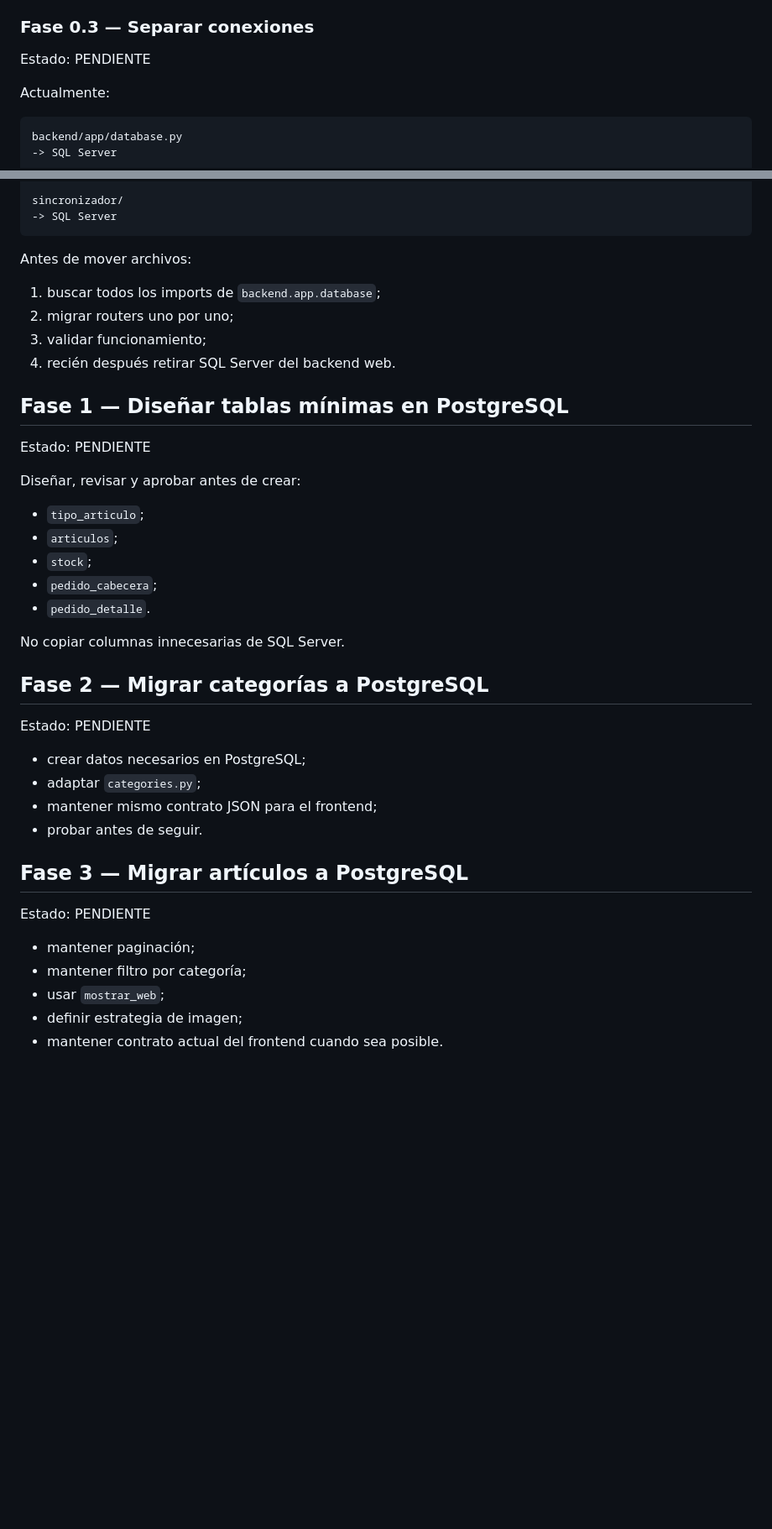
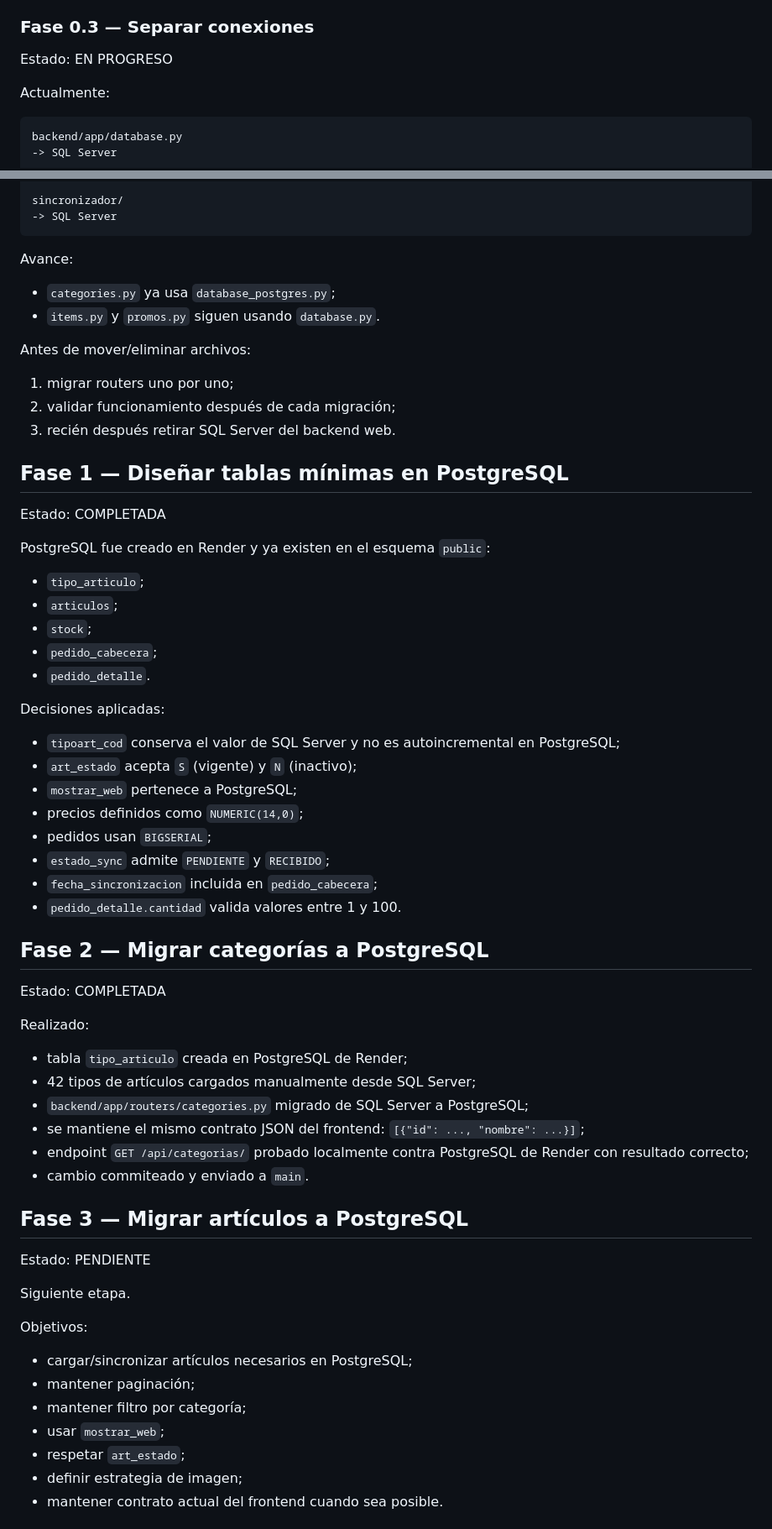
Before and after one commit to IngArturoOjeda/sistema-piroy-web, a Markdown page: ROADMAP.md, 2 parts joined by grey strips. Shown at 84% size. GitHub-like rendering; blank space fills up the shorter version.

Commit message:
docs: actualiza roadmap con avance PostgreSQL y categorias

````diff
--- a/ROADMAP.md
+++ b/ROADMAP.md
@@ -33,7 +33,7 @@ Confirmado:
 - no confiar en nombre/precio recibidos desde el navegador.
 
 ### Fase 0.3 — Separar conexiones
-Estado: PENDIENTE
+Estado: EN PROGRESO
 
 Actualmente:
 
@@ -55,38 +55,57 @@ sincronizador/
 -> SQL Server
 ```
 
-Antes de mover archivos:
-1. buscar todos los imports de `backend.app.database`;
-2. migrar routers uno por uno;
-3. validar funcionamiento;
-4. recién después retirar SQL Server del backend web.
+Avance:
+- `categories.py` ya usa `database_postgres.py`;
+- `items.py` y `promos.py` siguen usando `database.py`.
+
+Antes de mover/eliminar archivos:
+1. migrar routers uno por uno;
+2. validar funcionamiento después de cada migración;
+3. recién después retirar SQL Server del backend web.
 
 ## Fase 1 — Diseñar tablas mínimas en PostgreSQL
-Estado: PENDIENTE
+Estado: COMPLETADA
 
-Diseñar, revisar y aprobar antes de crear:
+PostgreSQL fue creado en Render y ya existen en el esquema `public`:
 - `tipo_articulo`;
 - `articulos`;
 - `stock`;
 - `pedido_cabecera`;
 - `pedido_detalle`.
 
-No copiar columnas innecesarias de SQL Server.
+Decisiones aplicadas:
+- `tipoart_cod` conserva el valor de SQL Server y no es autoincremental en PostgreSQL;
+- `art_estado` acepta `S` (vigente) y `N` (inactivo);
+- `mostrar_web` pertenece a PostgreSQL;
+- precios definidos como `NUMERIC(14,0)`;
+- pedidos usan `BIGSERIAL`;
+- `estado_sync` admite `PENDIENTE` y `RECIBIDO`;
+- `fecha_sincronizacion` incluida en `pedido_cabecera`;
+- `pedido_detalle.cantidad` valida valores entre 1 y 100.
 
 ## Fase 2 — Migrar categorías a PostgreSQL
-Estado: PENDIENTE
+Estado: COMPLETADA
 
-- crear datos necesarios en PostgreSQL;
-- adaptar `categories.py`;
-- mantener mismo contrato JSON para el frontend;
-- probar antes de seguir.
+Realizado:
+- tabla `tipo_articulo` creada en PostgreSQL de Render;
+- 42 tipos de artículos cargados manualmente desde SQL Server;
+- `backend/app/routers/categories.py` migrado de SQL Server a PostgreSQL;
+- se mantiene el mismo contrato JSON del frontend: `[{"id": ..., "nombre": ...}]`;
+- endpoint `GET /api/categorias/` probado localmente contra PostgreSQL de Render con resultado correcto;
+- cambio commiteado y enviado a `main`.
 
 ## Fase 3 — Migrar artículos a PostgreSQL
 Estado: PENDIENTE
 
+Siguiente etapa.
+
+Objetivos:
+- cargar/sincronizar artículos necesarios en PostgreSQL;
 - mantener paginación;
 - mantener filtro por categoría;
 - usar `mostrar_web`;
+- respetar `art_estado`;
 - definir estrategia de imagen;
 - mantener contrato actual del frontend cuando sea posible.
 
````
Also changed, not shown: other parts of ROADMAP.md (+21 -11 lines).
